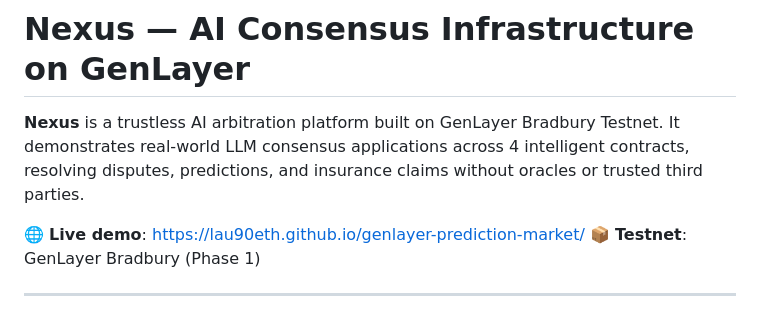
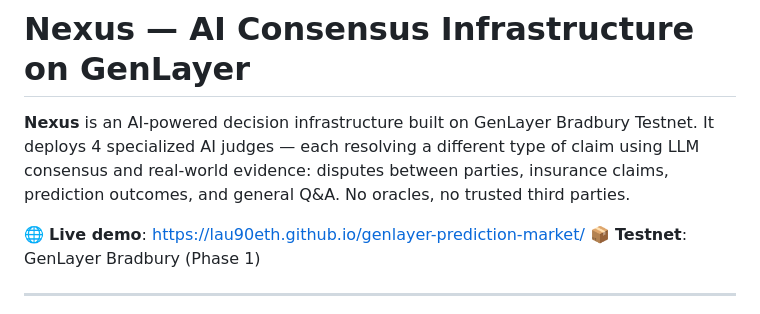
Before and after one commit to lau90eth/genlayer-prediction-market, a Markdown page: README.md, the part around the change. Drawn GitHub-style.

Commit message:
Reframe Nexus as AI decision infrastructure

```diff
--- a/README.md
+++ b/README.md
@@ -1,8 +1,9 @@
 # Nexus — AI Consensus Infrastructure on GenLayer
 
-**Nexus** is a trustless AI arbitration platform built on GenLayer Bradbury Testnet.
-It demonstrates real-world LLM consensus applications across 4 intelligent contracts,
-resolving disputes, predictions, and insurance claims without oracles or trusted third parties.
+**Nexus** is an AI-powered decision infrastructure built on GenLayer Bradbury Testnet.
+It deploys 4 specialized AI judges — each resolving a different type of claim using LLM consensus and real-world evidence:
+disputes between parties, insurance claims, prediction outcomes, and general Q&A. No oracles, no trusted third parties.
+
 
 🌐 **Live demo**: https://lau90eth.github.io/genlayer-prediction-market/
 📦 **Testnet**: GenLayer Bradbury (Phase 1)
```
